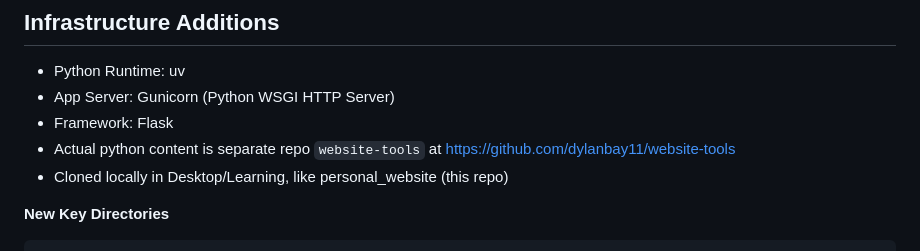
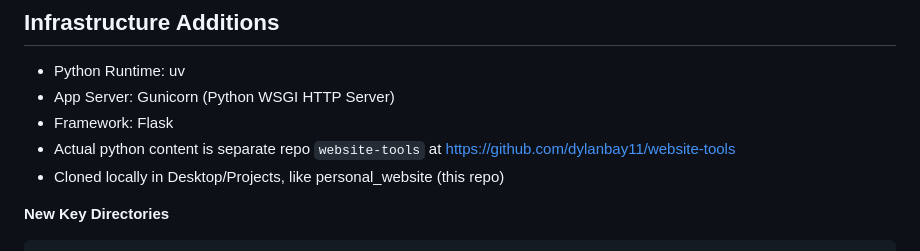
Before and after one commit to dylanbay11/personal_website, a Markdown page: setup_details.md, the part around the change. GitHub-like rendering.

Commit message:
Moved local repo

````diff
--- a/setup_details.md
+++ b/setup_details.md
@@ -117,7 +117,7 @@ Located (without internal links) at tools.dylanbay.dev (use direct access)
 - App Server: Gunicorn (Python WSGI HTTP Server)
 - Framework: Flask
 - Actual python content is separate repo `website-tools` at https://github.com/dylanbay11/website-tools
-- Cloned locally in Desktop/Learning, like personal_website (this repo)
+- Cloned locally in Desktop/Projects, like personal_website (this repo)
 
 **New Key Directories**
 ```bash
````
